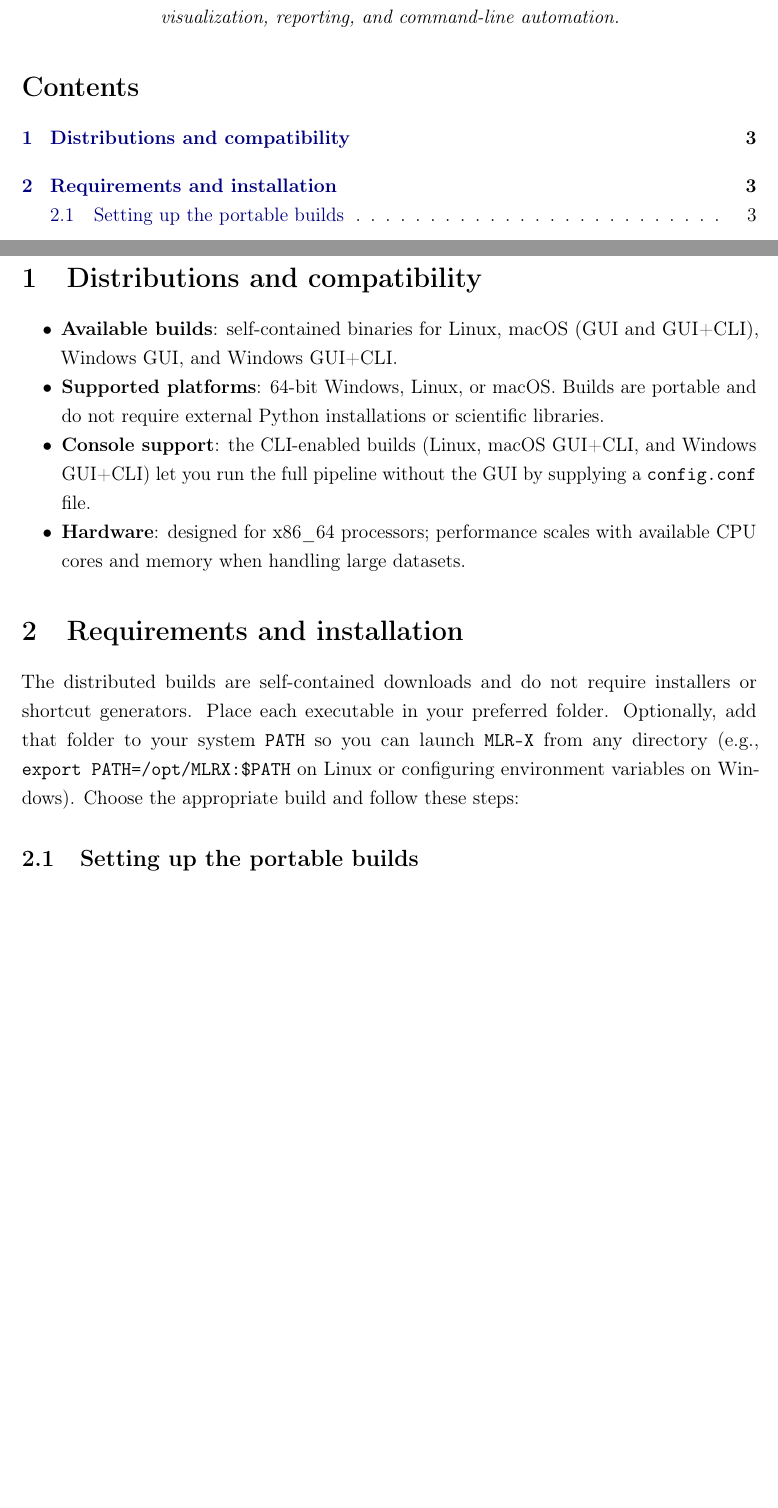
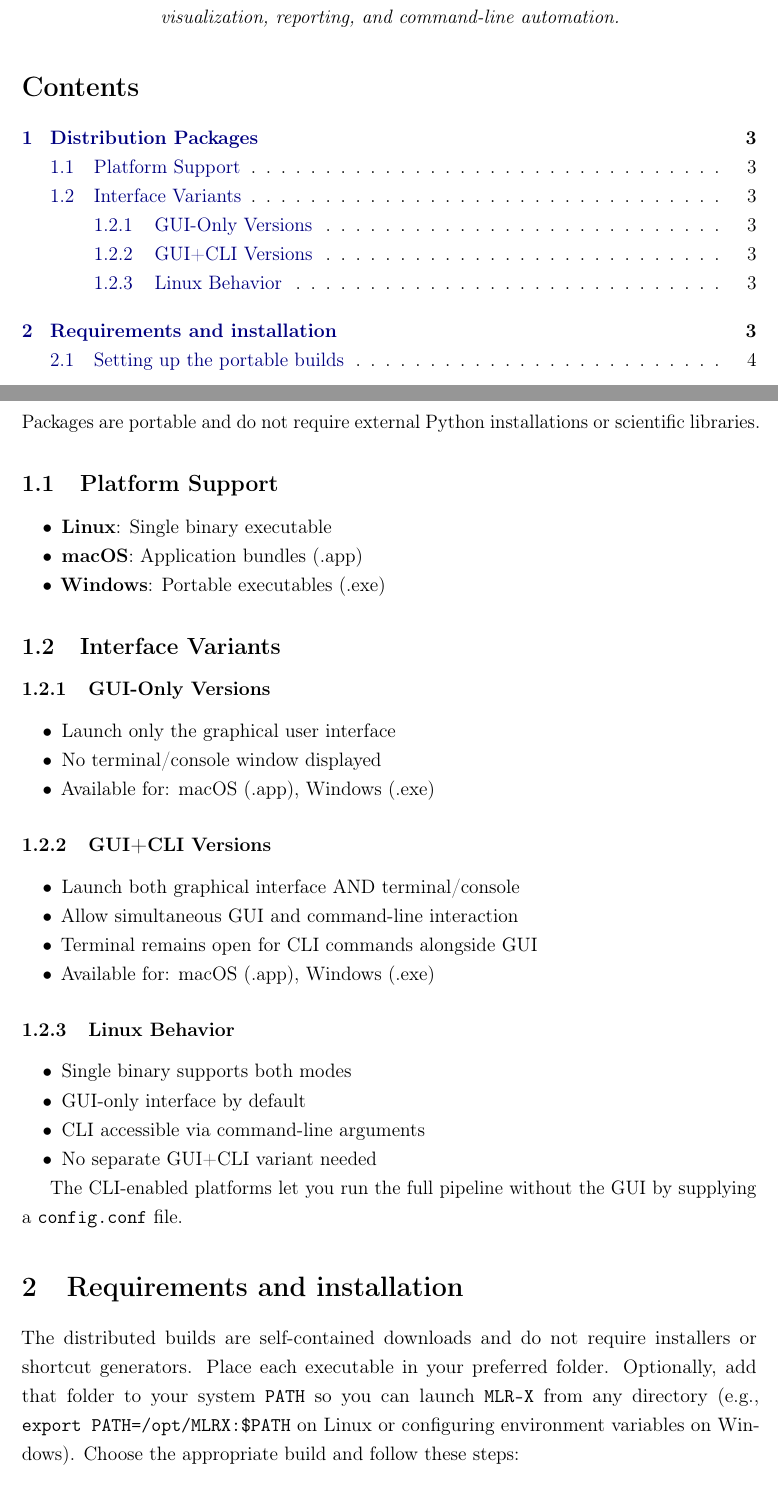
Before and after one commit to Jacksonalcazar/MLR-X, a LaTeX document (MLRX_manual.tex): two parts of pages 2 and 4 of 13 before the commit and two parts of pages 2 and 4 of 14 after it, joined at a grey line, cut so that both start at the same text, the shorter picture padded with empty space. Compiled offline with pdfLaTeX.

Commit message:
Replace distributions section with package details

```diff
--- a/MLRX_manual.tex
+++ b/MLRX_manual.tex
@@ -72,13 +72,42 @@
 \newpage
 
 % =========================================================
-\section{Distributions and compatibility}
+\section{Distribution Packages}
+Packages are portable and do not require external Python installations or scientific libraries.
+
+\subsection{Platform Support}
 \begin{itemize}
-  \item \textbf{Available builds}: self-contained binaries for Linux, macOS (GUI and GUI+CLI), Windows GUI, and Windows GUI+CLI.
-  \item \textbf{Supported platforms}: 64-bit Windows, Linux, or macOS. Builds are portable and do not require external Python installations or scientific libraries.
-  \item \textbf{Console support}: the CLI-enabled builds (Linux, macOS GUI+CLI, and Windows GUI+CLI) let you run the full pipeline without the GUI by supplying a \texttt{config.conf} file.
-  \item \textbf{Hardware}: designed for x86\_64 processors; performance scales with available CPU cores and memory when handling large datasets.
+  \item \textbf{Linux}: Single binary executable
+  \item \textbf{macOS}: Application bundles (.app)
+  \item \textbf{Windows}: Portable executables (.exe)
 \end{itemize}
+
+\subsection{Interface Variants}
+
+\subsubsection{GUI-Only Versions}
+\begin{itemize}
+  \item Launch only the graphical user interface
+  \item No terminal/console window displayed
+  \item Available for: macOS (.app), Windows (.exe)
+\end{itemize}
+
+\subsubsection{GUI+CLI Versions}
+\begin{itemize}
+  \item Launch both graphical interface AND terminal/console
+  \item Allow simultaneous GUI and command-line interaction
+  \item Terminal remains open for CLI commands alongside GUI
+  \item Available for: macOS (.app), Windows (.exe)
+\end{itemize}
+
+\subsubsection{Linux Behavior}
+\begin{itemize}
+  \item Single binary supports both modes
+  \item GUI-only interface by default
+  \item CLI accessible via command-line arguments
+  \item No separate GUI+CLI variant needed
+\end{itemize}
+
+The CLI-enabled platforms let you run the full pipeline without the GUI by supplying a \texttt{config.conf} file.
 
 % =========================================================
 \section{Requirements and installation}
```
